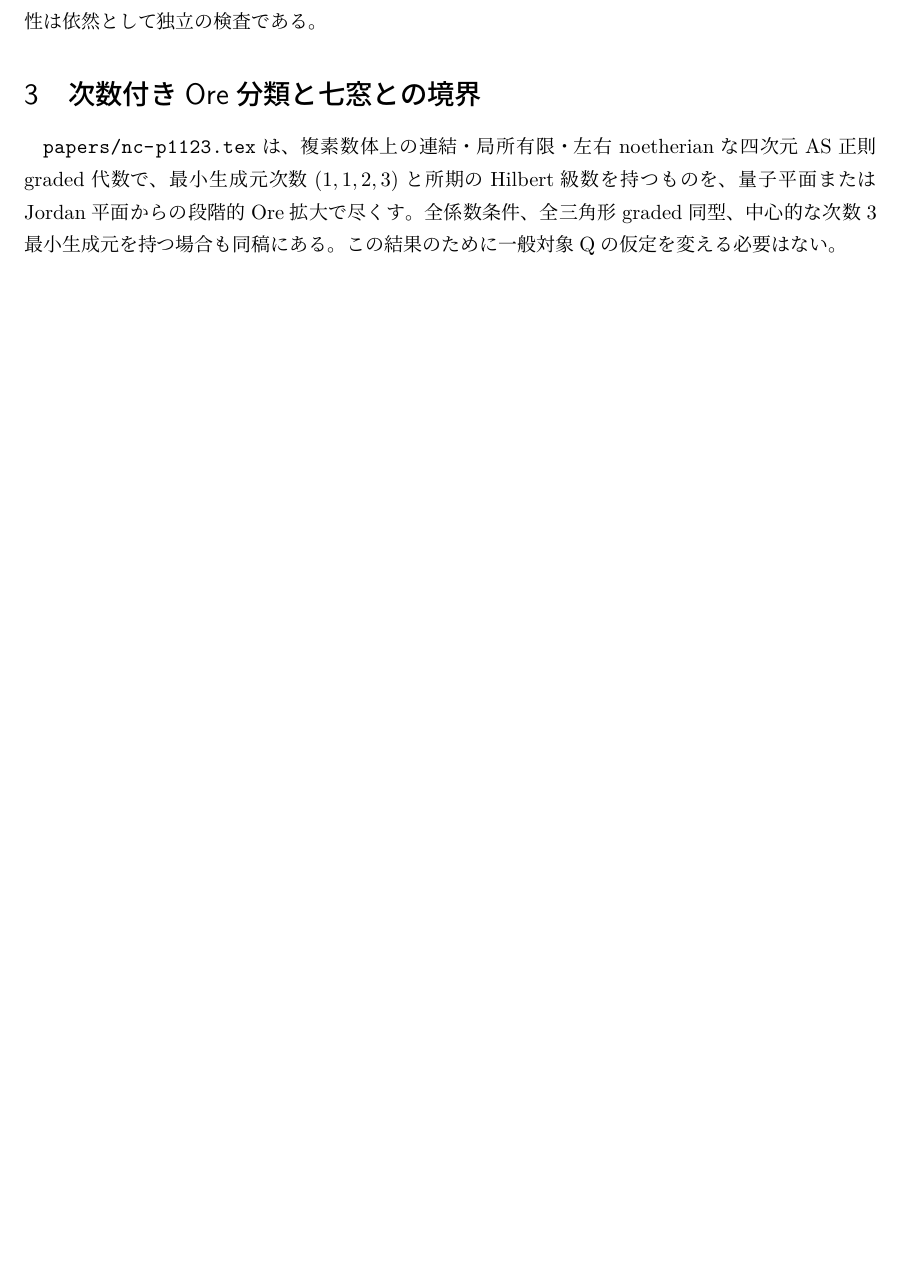
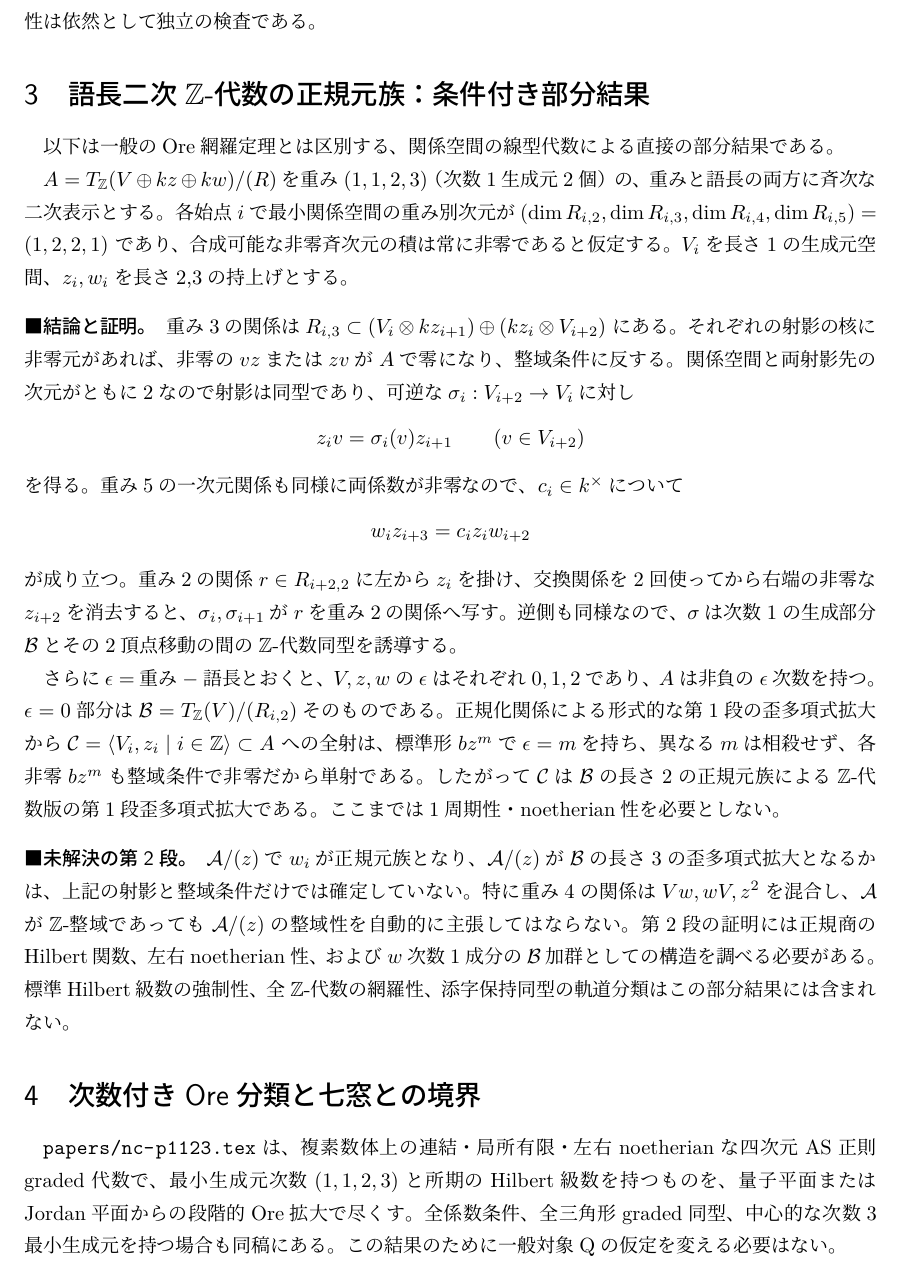
Before and after one commit to uedakazushi/nc-p1123, a LaTeX document (research/notes_ja.tex): part of page 2 of 5, cut so that both start at the same text, the shorter picture padded with empty space. Compiled offline with LuaLaTeX.

Commit message:
Record indexed quadratic normal-family lemma and second Ore obstruction

```diff
--- a/research/notes_ja.tex
+++ b/research/notes_ja.tex
@@ -8,7 +8,7 @@
 \newcommand{\Ext}{\operatorname{Ext}}
 \title{nc-p1123研究ノート\\\large 数値型・不変量・幾何との接続}
 \author{}
-\date{2026年11月19日\quad 第5版}
+\date{2026年11月19日\quad 第7版}
 \begin{document}
 \maketitle
 本ノートは現在有効な着想と障害を置く。作業日誌ではない。
@@ -49,6 +49,59 @@ $L=8$では重み6関係の三重重なりを避けるためjump 1関係に頻
 残る数値問題はQ=Hであり、所期のHilbert級数を仮定すれば標準解消が従う（Z代数研究原稿\texttt{cor:hilbert-standard}）。
 一般七窓の候補に有限Frobenius条件しか課していない場合は、AS性がまだ分からないため
 Koszul性は依然として独立の検査である。
+
+\section{語長二次$\mathbb Z$-代数の正規元族：条件付き部分結果}
+\label{lem:indexed-normal-z}
+以下は一般のOre網羅定理とは区別する、関係空間の線型代数による直接の部分結果である。
+
+$A=T_{\mathbb Z}(V\oplus kz\oplus kw)/(R)$を重み$(1,1,2,3)$
+（次数1生成元2個）の、重みと語長の両方に斉次な二次表示とする。
+各始点$i$で最小関係空間の重み別次元が
+$(\dim R_{i,2},\dim R_{i,3},\dim R_{i,4},\dim R_{i,5})=(1,2,2,1)$
+であり、合成可能な非零斉次元の積は常に非零であると仮定する。
+$V_i$を長さ1の生成元空間、$z_i,w_i$を長さ2,3の持上げとする。
+
+\paragraph{結論と証明。}
+重み3の関係は
+$R_{i,3}\subset (V_i\otimes kz_{i+1})\oplus(kz_i\otimes V_{i+2})$
+にある。それぞれの射影の核に非零元があれば、非零の$v z$または$z v$が
+$A$で零になり、整域条件に反する。関係空間と両射影先の次元がともに2なので
+射影は同型であり、可逆な$\sigma_i:V_{i+2}\to V_i$に対し
+\[
+ z_i v=\sigma_i(v)z_{i+1}\qquad(v\in V_{i+2})
+\]
+を得る。重み5の一次元関係も同様に両係数が非零なので、$c_i\in k^\times$について
+\[
+ w_i z_{i+3}=c_i z_i w_{i+2}
+\]
+が成り立つ。重み2の関係$r\in R_{i+2,2}$に左から$z_i$を掛け、
+交換関係を2回使ってから右端の非零な$z_{i+2}$を消去すると、
+$\sigma_i,\sigma_{i+1}$が$r$を重み2の関係へ写す。逆側も同様なので、
+$\sigma$は次数1の生成部分$\mathcal B$とその2頂点移動の間の
+$\mathbb Z$-代数同型を誘導する。
+
+さらに$\epsilon=$重み$-$語長とおくと、$V,z,w$の$\epsilon$はそれぞれ
+$0,1,2$であり、$A$は非負の$\epsilon$次数を持つ。
+$\epsilon=0$部分は$\mathcal B=T_{\mathbb Z}(V)/(R_{i,2})$そのものである。
+正規化関係による形式的な第1段の歪多項式拡大から
+$\mathcal C=\langle V_i,z_i\mid i\in\mathbb Z\rangle\subset A$
+への全射は、標準形$b z^m$で$\epsilon=m$を持ち、
+異なる$m$は相殺せず、各非零$b z^m$も整域条件で非零だから単射である。
+したがって$\mathcal C$は$\mathcal B$の長さ2の正規元族による
+$\mathbb Z$-代数版の第1段歪多項式拡大である。
+ここまでは1周期性・noetherian性を必要としない。
+
+\paragraph{未解決の第2段。}
+$\mathcal A/(z)$で$w_i$が正規元族となり、
+$\mathcal A/(z)$が$\mathcal B$の長さ3の歪多項式拡大となるかは、
+上記の射影と整域条件だけでは確定していない。
+特に重み4の関係は$Vw,wV,z^2$を混合し、
+$\mathcal A$が$\mathbb Z$-整域であっても$\mathcal A/(z)$の
+整域性を自動的に主張してはならない。
+第2段の証明には正規商のHilbert関数、左右noetherian性、
+および$w$次数1成分の$\mathcal B$加群としての構造を調べる必要がある。
+標準Hilbert級数の強制性、全$\mathbb Z$-代数の網羅性、
+添字保持同型の軌道分類はこの部分結果には含まれない。
 
 \section{次数付きOre分類と七窓との境界}
 \path{papers/nc-p1123.tex}は、複素数体上の連結・局所有限・左右noetherianな
```
Also changed, not shown: research/plan_ja.tex (+16 -1 lines), 2 other files.
